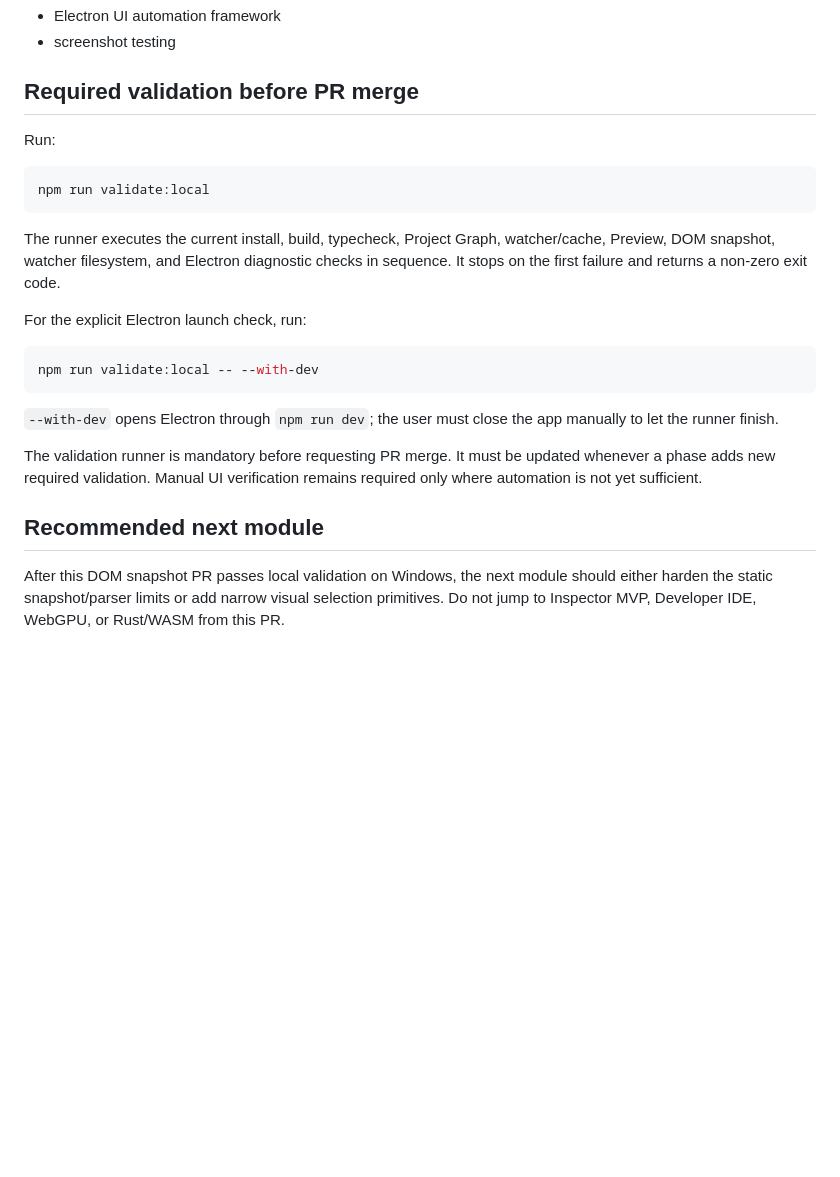
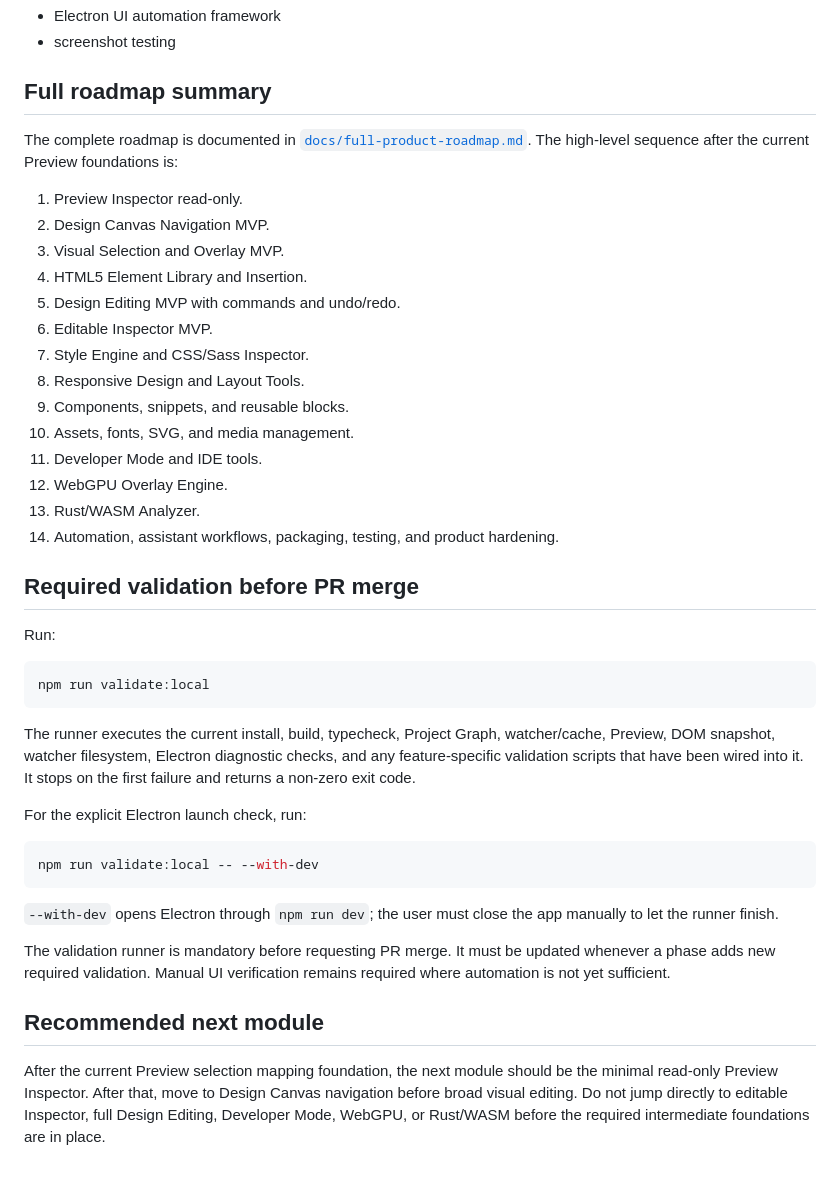
Before and after one commit to krestosa/Crystal, a Markdown page: docs/roadmap-implementation.md, the part around one of its changes. GitHub-like rendering; blank space fills up the shorter version.

````diff
--- a/docs/roadmap-implementation.md
+++ b/docs/roadmap-implementation.md
@@ -102,5 +119,24 @@ Not covered yet:
 - Electron UI automation framework
 - screenshot testing
+
+## Full roadmap summary
+
+The complete roadmap is documented in [`docs/full-product-roadmap.md`](./full-product-roadmap.md). The high-level sequence after the current Preview foundations is:
+
+1. Preview Inspector read-only.
+2. Design Canvas Navigation MVP.
+3. Visual Selection and Overlay MVP.
+4. HTML5 Element Library and Insertion.
+5. Design Editing MVP with commands and undo/redo.
+6. Editable Inspector MVP.
+7. Style Engine and CSS/Sass Inspector.
+8. Responsive Design and Layout Tools.
+9. Components, snippets, and reusable blocks.
+10. Assets, fonts, SVG, and media management.
+11. Developer Mode and IDE tools.
+12. WebGPU Overlay Engine.
+13. Rust/WASM Analyzer.
+14. Automation, assistant workflows, packaging, testing, and product hardening.
 
 ## Required validation before PR merge
 
@@ -110,7 +146,7 @@ Run:
 npm run validate:local
 ```
 
-The runner executes the current install, build, typecheck, Project Graph, watcher/cache, Preview, DOM snapshot, watcher filesystem, and Electron diagnostic checks in sequence. It stops on the first failure and returns a non-zero exit code.
+The runner executes the current install, build, typecheck, Project Graph, watcher/cache, Preview, DOM snapshot, watcher filesystem, Electron diagnostic checks, and any feature-specific validation scripts that have been wired into it. It stops on the first failure and returns a non-zero exit code.
 
 For the explicit Electron launch check, run:
 
@@ -120,8 +156,8 @@ npm run validate:local -- --with-dev
 
 `--with-dev` opens Electron through `npm run dev`; the user must close the app manually to let the runner finish.
 
-The validation runner is mandatory before requesting PR merge. It must be updated whenever a phase adds new required validation. Manual UI verification remains required only where automation is not yet sufficient.
+The validation runner is mandatory before requesting PR merge. It must be updated whenever a phase adds new required validation. Manual UI verification remains required where automation is not yet sufficient.
 
 ## Recommended next module
 
-After this DOM snapshot PR passes local validation on Windows, the next module should either harden the static snapshot/parser limits or add narrow visual selection primitives. Do not jump to Inspector MVP, Developer IDE, WebGPU, or Rust/WASM from this PR.
+After the current Preview selection mapping foundation, the next module should be the minimal read-only Preview Inspector. After that, move to Design Canvas navigation before broad visual editing. Do not jump directly to editable Inspector, full Design Editing, Developer Mode, WebGPU, or Rust/WASM before the required intermediate foundations are in place.
````
Also changed, not shown: other parts of docs/roadmap-implementation.md (+31 -14 lines).
